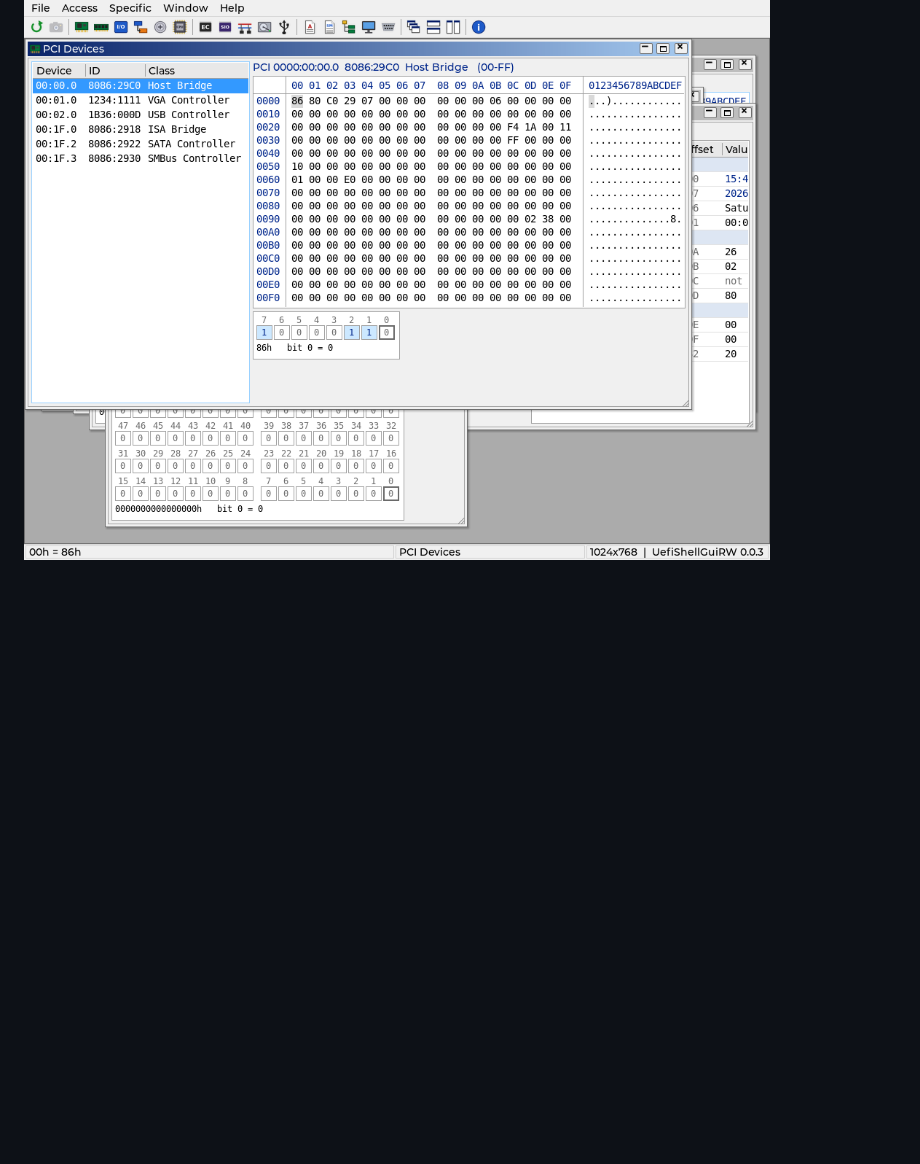
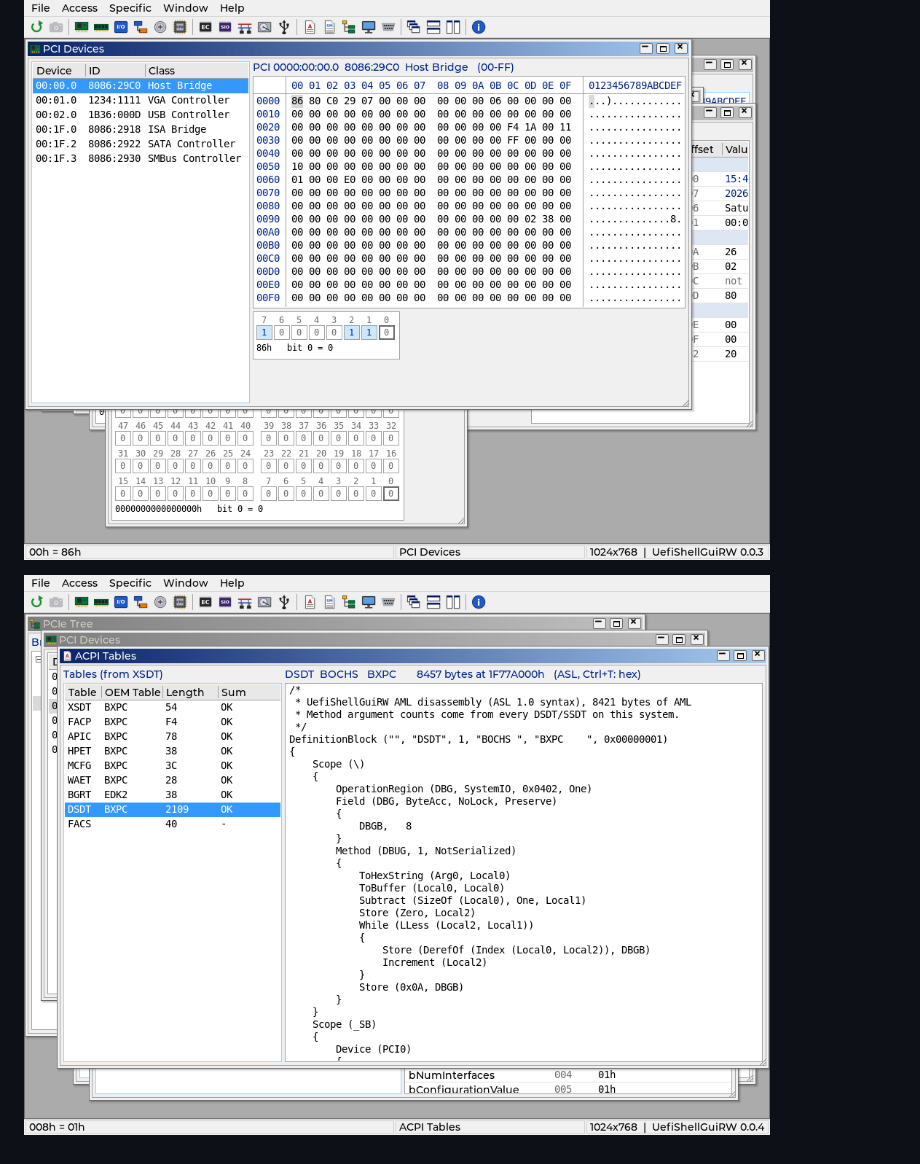
Before and after one commit to weinet000210/UefiShellGuiRW, a Markdown page: Docs/Views.md, the part around one of its changes. GitHub-like rendering; pictures changed too: Docs/Images/phase4-decoders.png (added); blank space fills up the shorter version.

```diff
--- a/Docs/Views.md
+++ b/Docs/Views.md
@@ -31,3 +50,5 @@ cancelled, custom Index/Data pair, CMOS writes to spare bytes 38h/39h,
 adding MSRs and writing IA32_PAT back with its own value.
 
 ![Phase 3 windows in QEMU at 1024x768](Images/phase3-views.png)
+
+![Phase 4 windows in QEMU at 1024x768](Images/phase4-decoders.png)
```
Also changed, not shown: other parts of Docs/Views.md (+19 -0 lines), Docs/Architecture.md (+1 -0 lines), README.md (+1 -1 lines), 13 other files.
